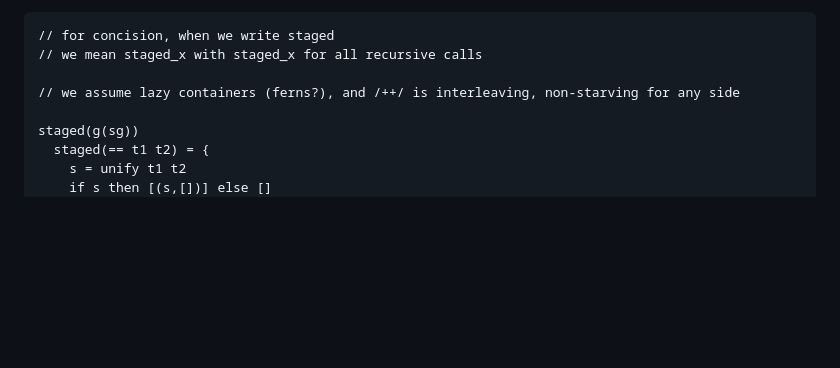
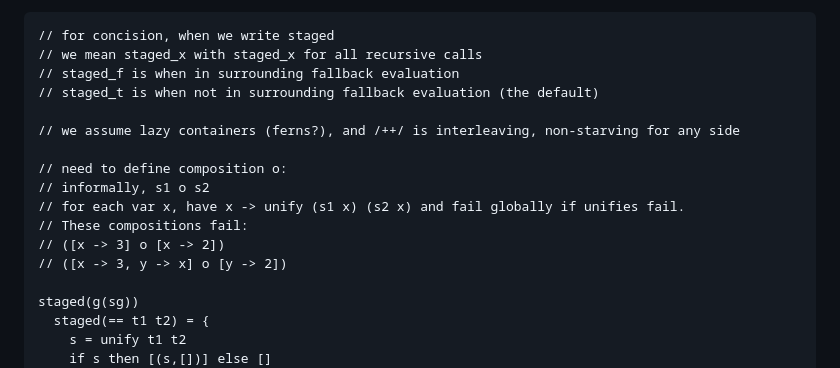
Before and after one commit to namin/staged-miniKanren, a Markdown page: docs/semantics.md, the part around the change. GitHub-like rendering; blank space fills up the shorter version.

````diff
--- a/docs/semantics.md
+++ b/docs/semantics.md
@@ -78,8 +78,17 @@ so let's go with list (s,c)
 ```
 // for concision, when we write staged
 // we mean staged_x with staged_x for all recursive calls
+// staged_f is when in surrounding fallback evaluation
+// staged_t is when not in surrounding fallback evaluation (the default)
 
 // we assume lazy containers (ferns?), and /++/ is interleaving, non-starving for any side
+
+// need to define composition o:
+// informally, s1 o s2
+// for each var x, have x -> unify (s1 x) (s2 x) and fail globally if unifies fail.
+// These compositions fail:
+// ([x -> 3] o [x -> 2])
+// ([x -> 3, y -> x] o [y -> 2])
 
 staged(g(sg))
   staged(== t1 t2) = {
````
